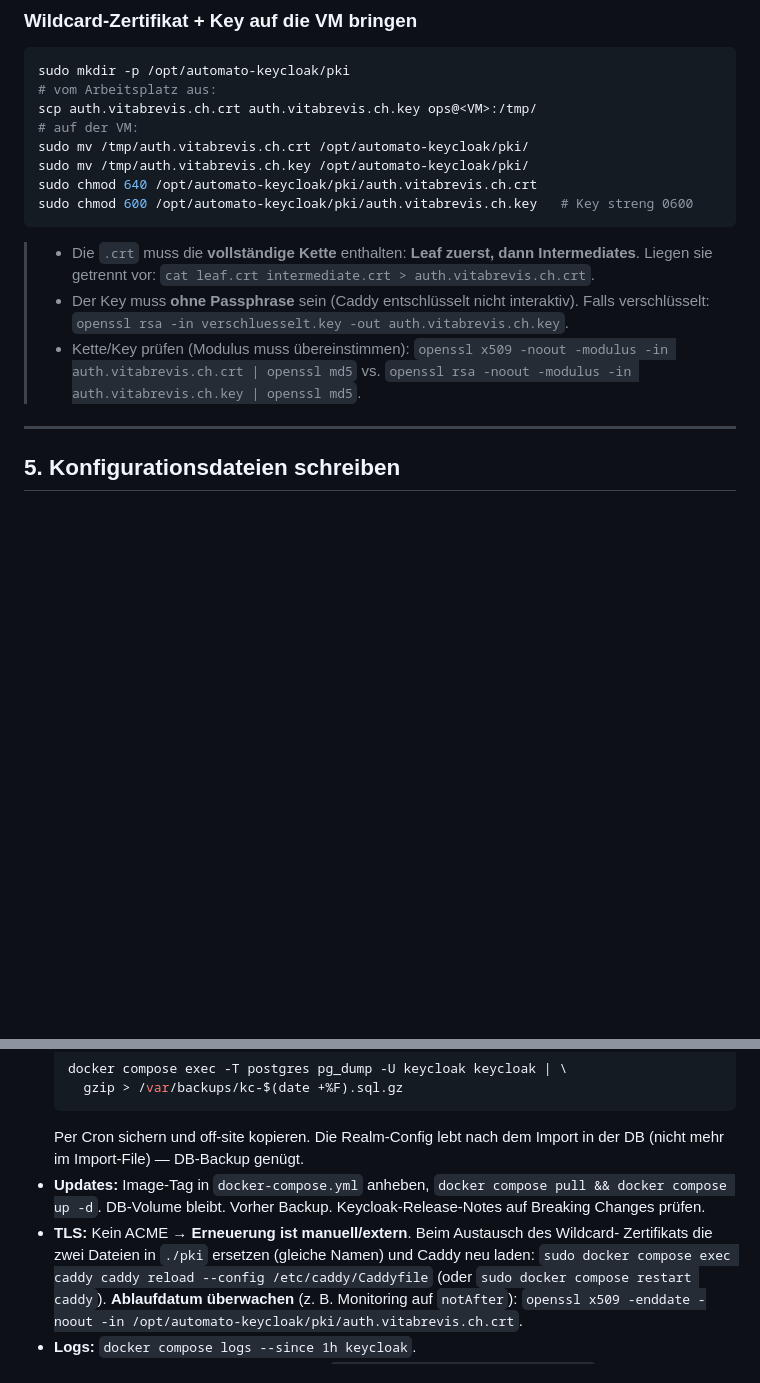
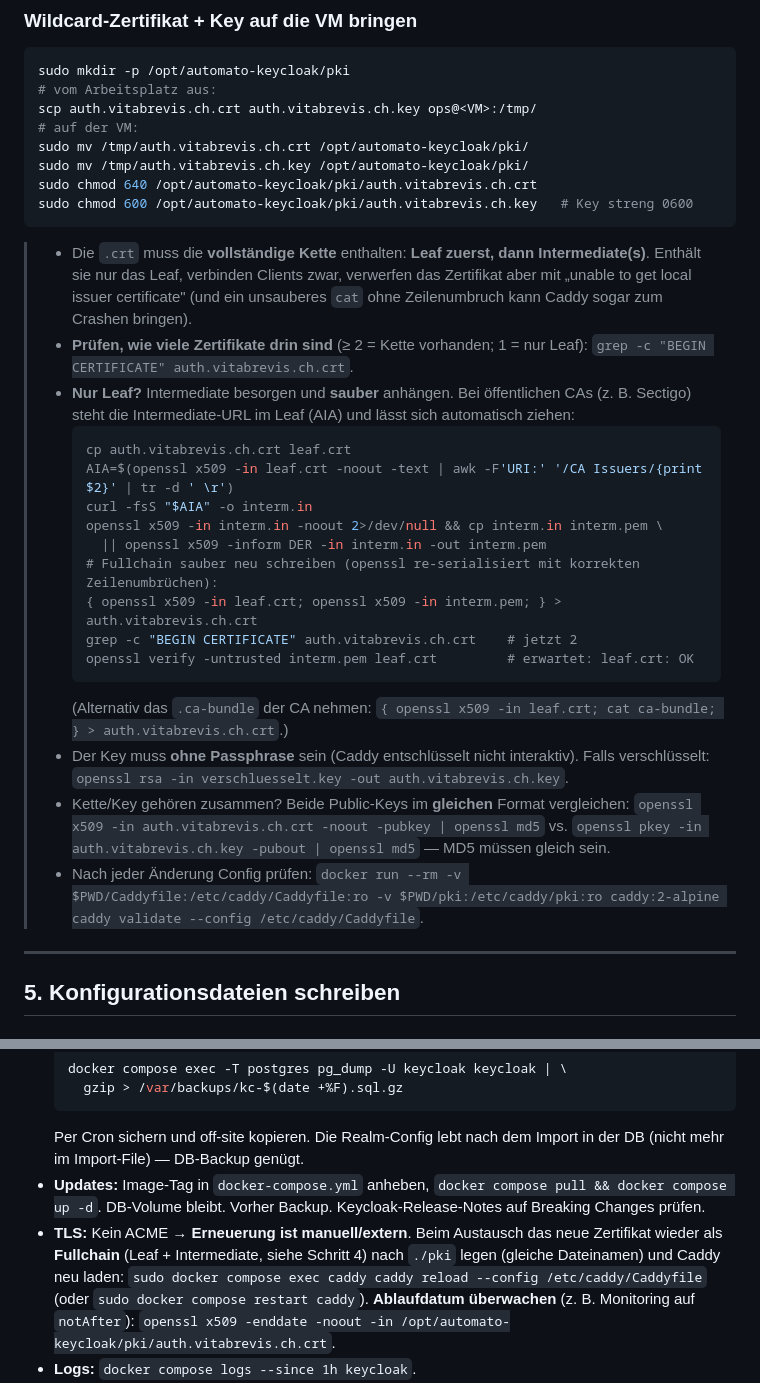
Before and after one commit to Vita-Brevis-GmbH/Automato, a Markdown page: deploy/keycloak/PROD-INSTALL.md, 2 parts joined by grey strips. Drawn GitHub-style; blank space fills up the shorter version.

Commit message:
docs(keycloak): Fullchain-Zertifikat robust bauen (Leaf + Intermediate)
Real-World-Stolperstein: Wildcard-.crt enthielt nur das Leaf -> Clients verwerfen
mit "unable to get local issuer certificate", unsauberes cat crasht Caddy. Runbook
ergaenzt: Ketten-Check (grep -c BEGIN CERTIFICATE), Intermediate via AIA-URL ziehen,
Fullchain sauber per openssl re-serialisieren, openssl verify, korrekter Cert/Key-
Pubkey-Vergleich, caddy validate. Betriebsteil: Erneuerung wieder als Fullchain.

Co-Authored-By: Claude Opus 4.8 <noreply@anthropic.com>
Claude-Session: https://claude.ai/code/session_012NpK6aAciVw8a6TVqY7pN5

````diff
--- a/deploy/keycloak/PROD-INSTALL.md
+++ b/deploy/keycloak/PROD-INSTALL.md
@@ -149,14 +149,34 @@ sudo chmod 640 /opt/automato-keycloak/pki/auth.vitabrevis.ch.crt
 sudo chmod 600 /opt/automato-keycloak/pki/auth.vitabrevis.ch.key   # Key streng 0600
 ```
 
-> - Die `.crt` muss die **vollständige Kette** enthalten: **Leaf zuerst, dann Intermediates**.
->   Liegen sie getrennt vor:
->   `cat leaf.crt intermediate.crt > auth.vitabrevis.ch.crt`.
+> - Die `.crt` muss die **vollständige Kette** enthalten: **Leaf zuerst, dann Intermediate(s)**.
+>   Enthält sie nur das Leaf, verbinden Clients zwar, verwerfen das Zertifikat aber mit
+>   „unable to get local issuer certificate" (und ein unsauberes `cat` ohne Zeilenumbruch
+>   kann Caddy sogar zum Crashen bringen).
+> - **Prüfen, wie viele Zertifikate drin sind** (≥ 2 = Kette vorhanden; 1 = nur Leaf):
+>   `grep -c "BEGIN CERTIFICATE" auth.vitabrevis.ch.crt`.
+> - **Nur Leaf?** Intermediate besorgen und **sauber** anhängen. Bei öffentlichen CAs
+>   (z. B. Sectigo) steht die Intermediate-URL im Leaf (AIA) und lässt sich automatisch
+>   ziehen:
+>   ```bash
+>   cp auth.vitabrevis.ch.crt leaf.crt
+>   AIA=$(openssl x509 -in leaf.crt -noout -text | awk -F'URI:' '/CA Issuers/{print $2}' | tr -d ' \r')
+>   curl -fsS "$AIA" -o interm.in
+>   openssl x509 -in interm.in -noout 2>/dev/null && cp interm.in interm.pem \
+>     || openssl x509 -inform DER -in interm.in -out interm.pem
+>   # Fullchain sauber neu schreiben (openssl re-serialisiert mit korrekten Zeilenumbrüchen):
+>   { openssl x509 -in leaf.crt; openssl x509 -in interm.pem; } > auth.vitabrevis.ch.crt
+>   grep -c "BEGIN CERTIFICATE" auth.vitabrevis.ch.crt    # jetzt 2
+>   openssl verify -untrusted interm.pem leaf.crt         # erwartet: leaf.crt: OK
+>   ```
+>   (Alternativ das `.ca-bundle` der CA nehmen: `{ openssl x509 -in leaf.crt; cat ca-bundle; } > auth.vitabrevis.ch.crt`.)
 > - Der Key muss **ohne Passphrase** sein (Caddy entschlüsselt nicht interaktiv). Falls
 >   verschlüsselt: `openssl rsa -in verschluesselt.key -out auth.vitabrevis.ch.key`.
-> - Kette/Key prüfen (Modulus muss übereinstimmen):
->   `openssl x509 -noout -modulus -in auth.vitabrevis.ch.crt | openssl md5` vs.
->   `openssl rsa -noout -modulus -in auth.vitabrevis.ch.key | openssl md5`.
+> - Kette/Key gehören zusammen? Beide Public-Keys im **gleichen** Format vergleichen:
+>   `openssl x509 -in auth.vitabrevis.ch.crt -noout -pubkey | openssl md5` vs.
+>   `openssl pkey -in auth.vitabrevis.ch.key -pubout | openssl md5` — MD5 müssen gleich sein.
+> - Nach jeder Änderung Config prüfen:
+>   `docker run --rm -v $PWD/Caddyfile:/etc/caddy/Caddyfile:ro -v $PWD/pki:/etc/caddy/pki:ro caddy:2-alpine caddy validate --config /etc/caddy/Caddyfile`.
 
 ---
 
@@ -380,8 +400,9 @@ erlaubten Mandanten-IDs setzen, Rolle `viewer`/`operator` zuweisen, Passwort set
 - **Updates:** Image-Tag in `docker-compose.yml` anheben, `docker compose pull && docker
   compose up -d`. DB-Volume bleibt. Vorher Backup. Keycloak-Release-Notes auf Breaking
   Changes prüfen.
-- **TLS:** Kein ACME → **Erneuerung ist manuell/extern**. Beim Austausch des Wildcard-
-  Zertifikats die zwei Dateien in `./pki` ersetzen (gleiche Namen) und Caddy neu laden:
+- **TLS:** Kein ACME → **Erneuerung ist manuell/extern**. Beim Austausch das neue
+  Zertifikat wieder als **Fullchain** (Leaf + Intermediate, siehe Schritt 4) nach `./pki`
+  legen (gleiche Dateinamen) und Caddy neu laden:
   `sudo docker compose exec caddy caddy reload --config /etc/caddy/Caddyfile`
   (oder `sudo docker compose restart caddy`). **Ablaufdatum überwachen** (z. B. Monitoring
   auf `notAfter`): `openssl x509 -enddate -noout -in /opt/automato-keycloak/pki/auth.vitabrevis.ch.crt`.
````
